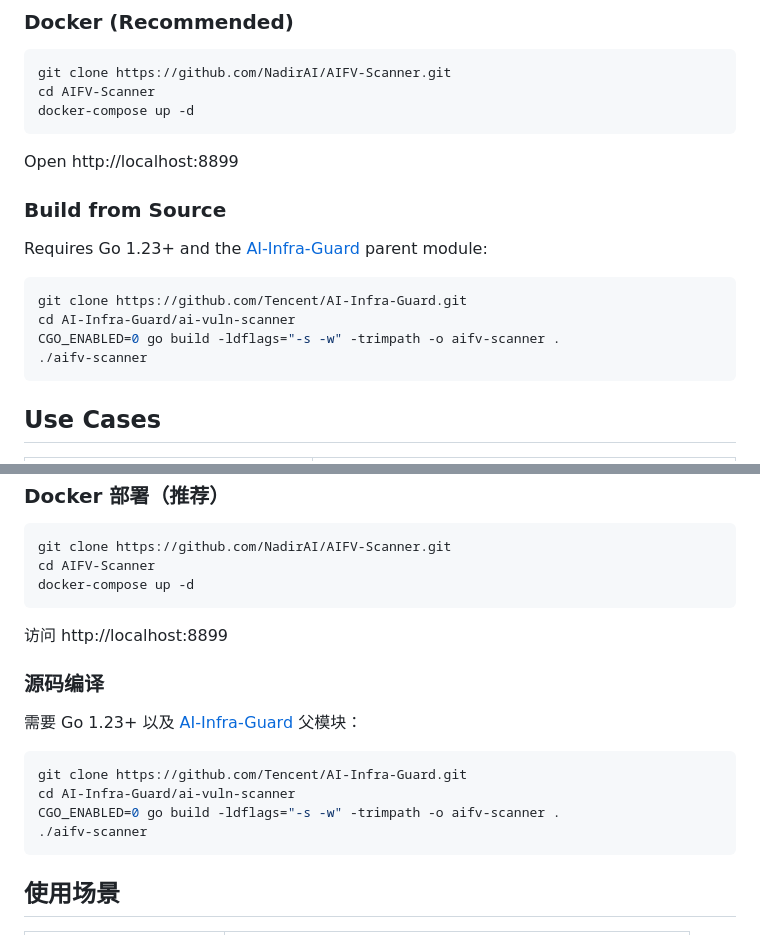
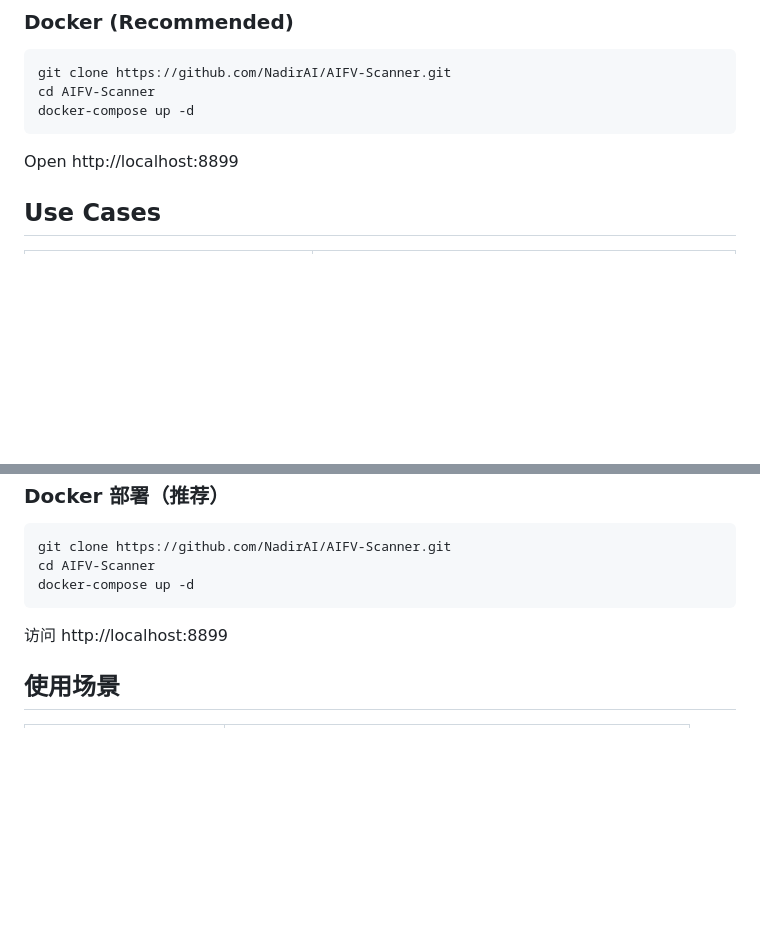
Before and after one commit to NadirAI/AIFV-Scanner, a Markdown page: README.md, 2 parts joined by grey strips. Rendered like a GitHub page; blank space fills up the shorter version.

Commit message:
docs: remove build-from-source sections

````diff
--- a/README.md
+++ b/README.md
@@ -72,17 +72,6 @@ docker-compose up -d
 ```
 
 Open http://localhost:8899
-
-### Build from Source
-
-Requires Go 1.23+ and the [AI-Infra-Guard](https://github.com/Tencent/AI-Infra-Guard) parent module:
-
-```bash
-git clone https://github.com/Tencent/AI-Infra-Guard.git
-cd AI-Infra-Guard/ai-vuln-scanner
-CGO_ENABLED=0 go build -ldflags="-s -w" -trimpath -o aifv-scanner .
-./aifv-scanner
-```
 
 ## Use Cases
 
@@ -202,17 +191,6 @@ docker-compose up -d
 
 访问 http://localhost:8899
 
-### 源码编译
-
-需要 Go 1.23+ 以及 [AI-Infra-Guard](https://github.com/Tencent/AI-Infra-Guard) 父模块：
-
-```bash
-git clone https://github.com/Tencent/AI-Infra-Guard.git
-cd AI-Infra-Guard/ai-vuln-scanner
-CGO_ENABLED=0 go build -ldflags="-s -w" -trimpath -o aifv-scanner .
-./aifv-scanner
-```
-
 ## 使用场景
 
 | 场景 | 方法 |
````
